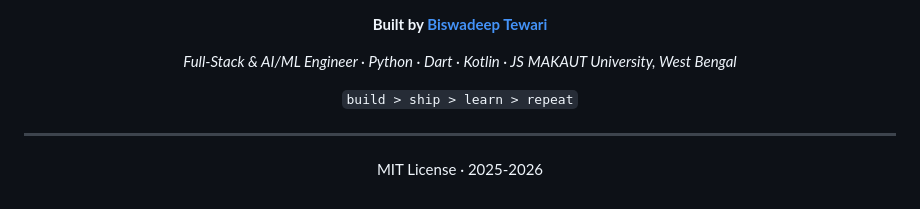
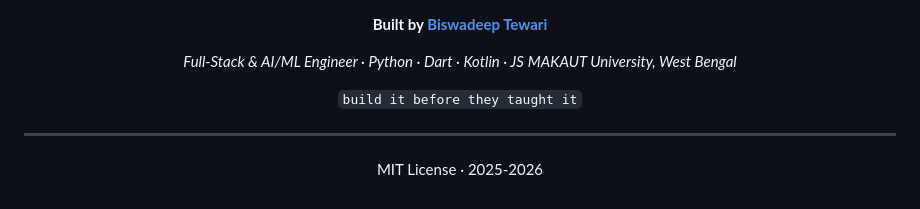
Before and after one commit to RajTewari01/Spatial_tracer, a Markdown page: README.md, the part around the change. GitHub-like rendering.

```diff
--- a/README.md
+++ b/README.md
@@ -580,7 +580,7 @@ git push origin feat/your-feature
 *Full-Stack & AI/ML Engineer · Python · Dart · Kotlin · JS*
 *MAKAUT University, West Bengal*
 
-`build > ship > learn > repeat`
+`build it before they taught it`
 
 ---
 
```
